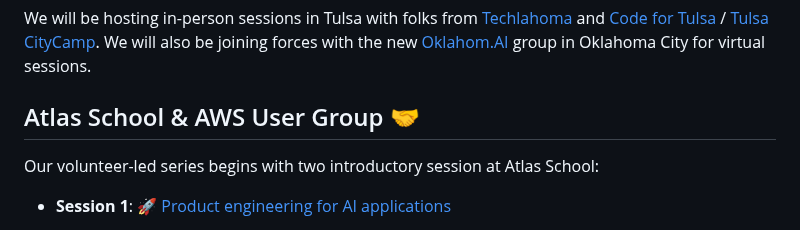
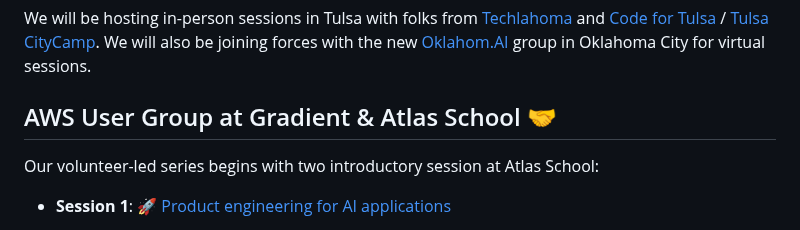
Before and after one commit to codefortulsa/oklahomai, a Markdown page: README.md, the part around the change. Drawn GitHub-style.

```diff
--- a/README.md
+++ b/README.md
@@ -7,7 +7,7 @@ This initiative is sponsored by the [Tulsa AWS User Group Meetup](https://www.me
 We will be hosting in-person sessions in Tulsa with folks from [Techlahoma](https://www.techlahoma.org/) and [Code for Tulsa](https://github.com/codefortulsa) / [Tulsa CityCamp](https://citycamp.com/). We will also be joining forces with the new [Oklahom.AI](https://oklahom.ai/) group in Oklahoma City for virtual sessions.
 
 
-## Atlas School & AWS User Group 🤝
+## AWS User Group at Gradient & Atlas School 🤝
 
 Our volunteer-led series begins with two introductory session at Atlas School:
 
```
